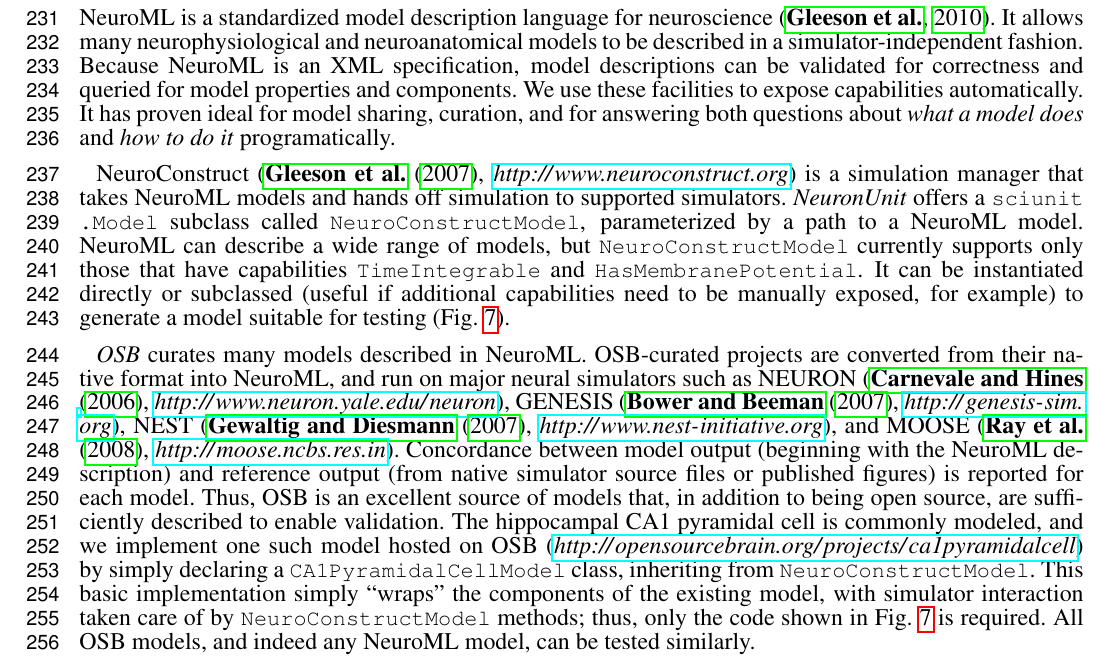
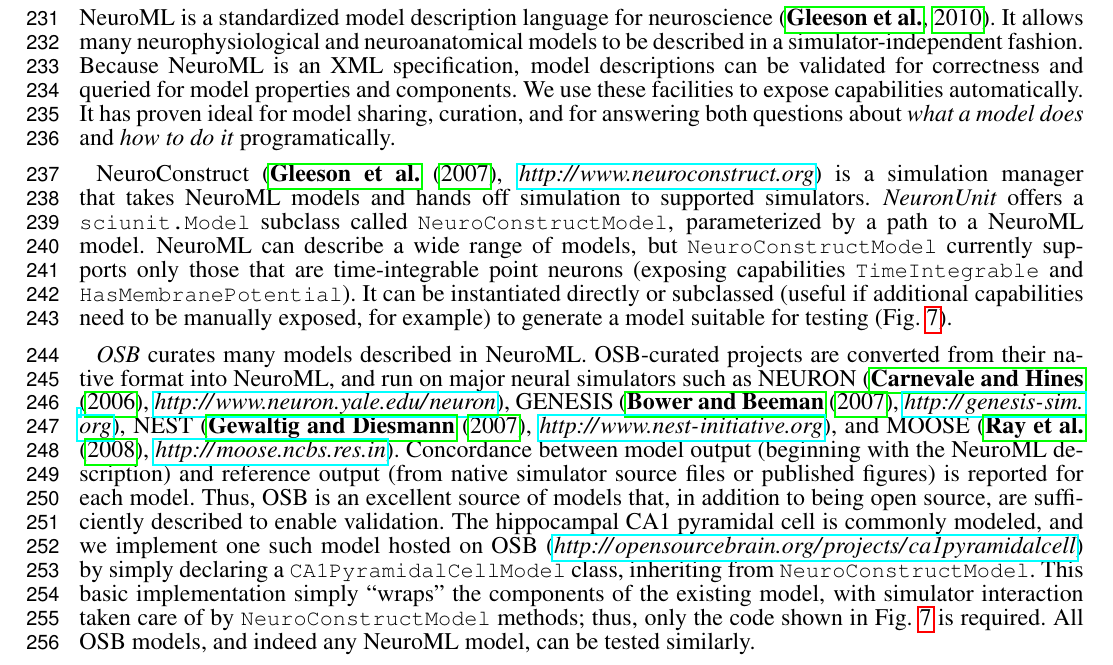
Before and after one commit to rgerkin/papers, a LaTeX document (NeurounitFrontiers/Paper.tex): part of page 8 of 13, cut so that both start at the same text. Compiled offline with pdfLaTeX.

Commit message:
More progress

```diff
--- a/NeurounitFrontiers/Paper.tex
+++ b/NeurounitFrontiers/Paper.tex
@@ -382,7 +382,7 @@
 
 NeuroConstruct (\cite{gleeson_neuroconstruct:_2007}, \url{http://www.neuroconstruct.org}) is a simulation manager that takes NeuroML models and hands off simulation to supported simulators.
 \textit{NeuronUnit} offers a \verbx{sciunit.Model} subclass called \verbx{NeuroConstructModel}, parameterized by a path to a NeuroML model.
-NeuroML can describe a wide range of models, but \verbx{NeuroConstructModel} currently supports only those that have capabilities \verbx{TimeIntegrable} and \verbx{HasMembranePotential}. It can be instantiated directly or subclassed (useful if additional capabilities need to be manually exposed, for example) to generate a model suitable for testing (Fig. \ref{fig:ca1_model}).
+NeuroML can describe a wide range of models, but \verbx{NeuroConstructModel} currently supports only those that are time-integrable point neurons (exposing capabilities \verbx{TimeIntegrable} and \verbx{HasMembranePotential}). It can be instantiated directly or subclassed (useful if additional capabilities need to be manually exposed, for example) to generate a model suitable for testing (Fig. \ref{fig:ca1_model}).
 
 \textit{OSB} curates many models described in NeuroML.
 OSB-curated projects are converted from their native format into NeuroML, and run on major neural simulators such as NEURON (\cite{carnevale_neuron_2006}, \url{http://www.neuron.yale.edu/neuron}), GENESIS (\cite{bower_genesis_2007}, \url{http://genesis-sim.org}), NEST (\cite{gewaltig_nest_2007}, \url{http://www.nest-initiative.org}), and MOOSE (\cite{ray_moose_2008}, \url{http://moose.ncbs.res.in}).
```
